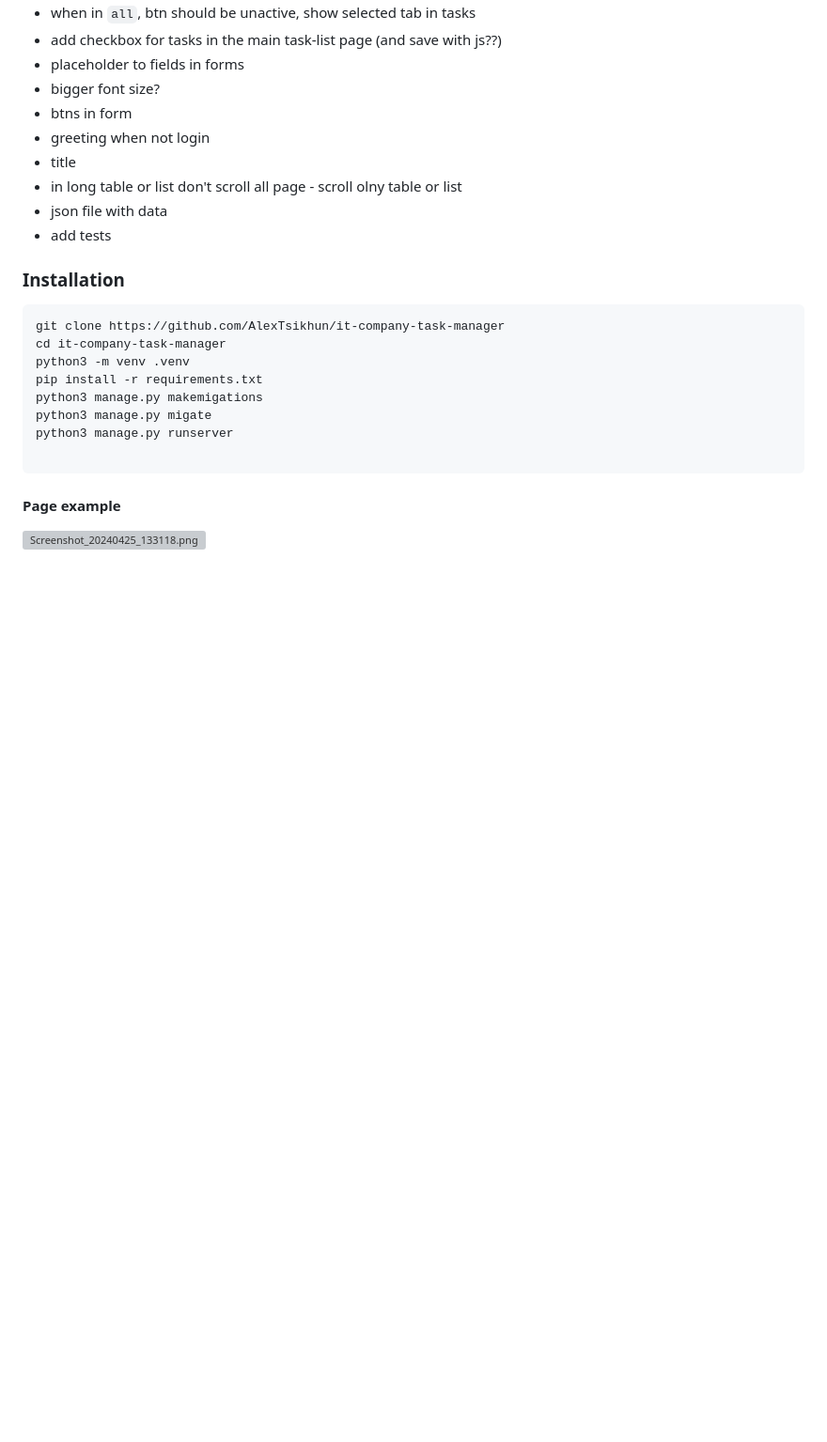
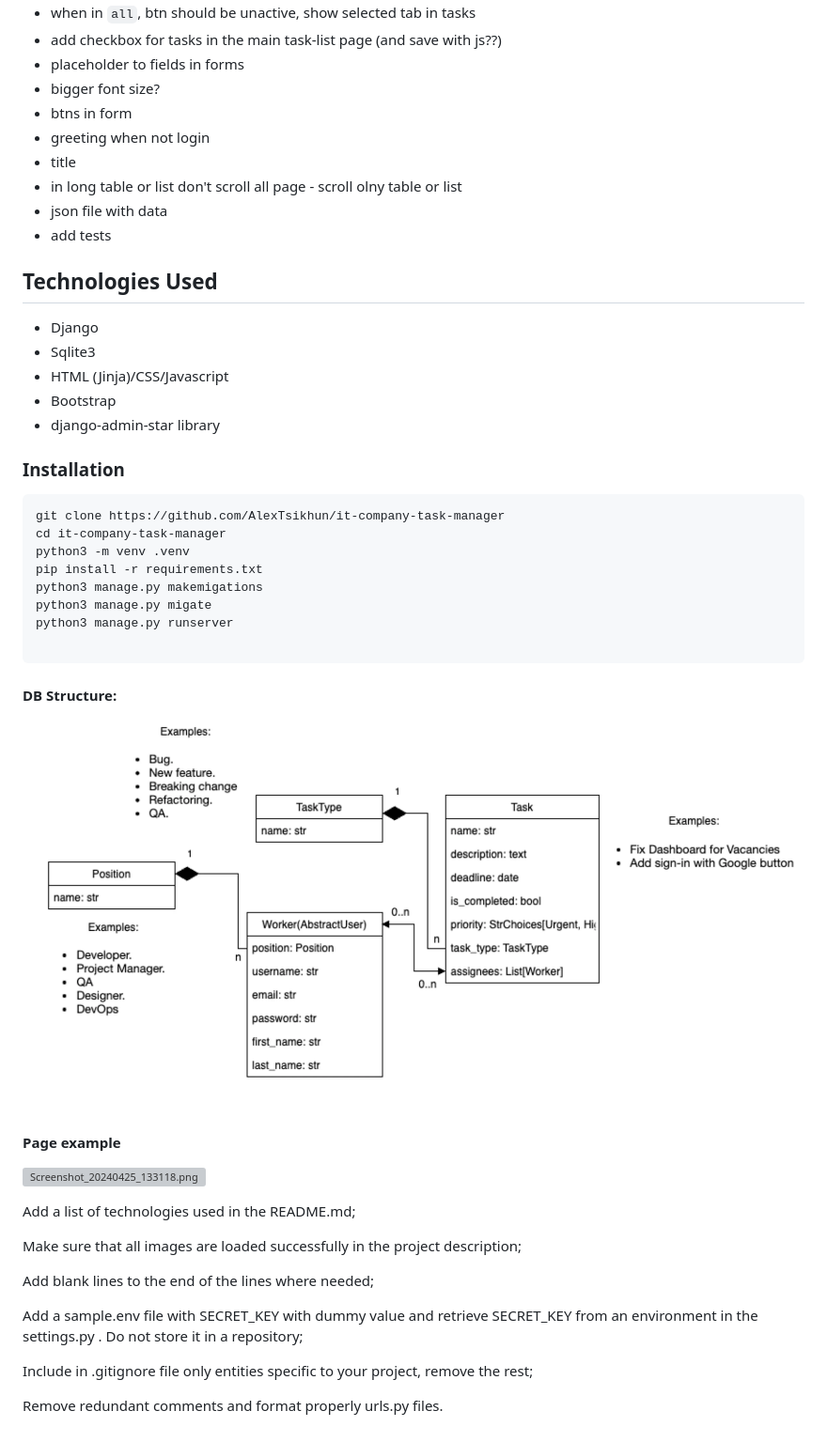
Before and after one commit to AlexTsikhun/it-company-task-manager, a Markdown page: README.md, the part around the change. Shown: that part at 94% size. Drawn GitHub-style; pictures changed too: images/img.png (added); blank space fills up the shorter version; grey boxes are pictures that could not be loaded.

Commit message:
feat: Add image folder for showing in README, some refactor, remarks

````diff
--- a/README.md
+++ b/README.md
@@ -32,8 +32,16 @@ toDo
 - json file with data
 - add tests
 
+## Technologies Used
+
+- Django
+- Sqlite3
+- HTML (Jinja)/CSS/Javascript
+- Bootstrap
+- django-admin-star library
+
 ### Installation
-```python
+```shell
 git clone https://github.com/AlexTsikhun/it-company-task-manager
 cd it-company-task-manager
 python3 -m venv .venv
@@ -44,5 +52,23 @@ python3 manage.py runserver
 
 ```
 
+#### DB Structure:
+![img.png](images/img.png)
+
+
 #### Page example
 ![Screenshot_20240425_133118.png](..%2F..%2F..%2FPictures%2FScreenshot_20240425_133118.png)
+
+
+
+Add a list of technologies used in the README.md;
+
+Make sure that all images are loaded successfully in the project description;
+
+Add blank lines to the end of the lines where needed;
+
+Add a sample.env file with SECRET_KEY with dummy value and retrieve SECRET_KEY from an environment in the settings.py . Do not store it in a repository;
+
+Include in .gitignore file only entities specific to your project, remove the rest;
+
+Remove redundant comments and format properly urls.py files.
````
